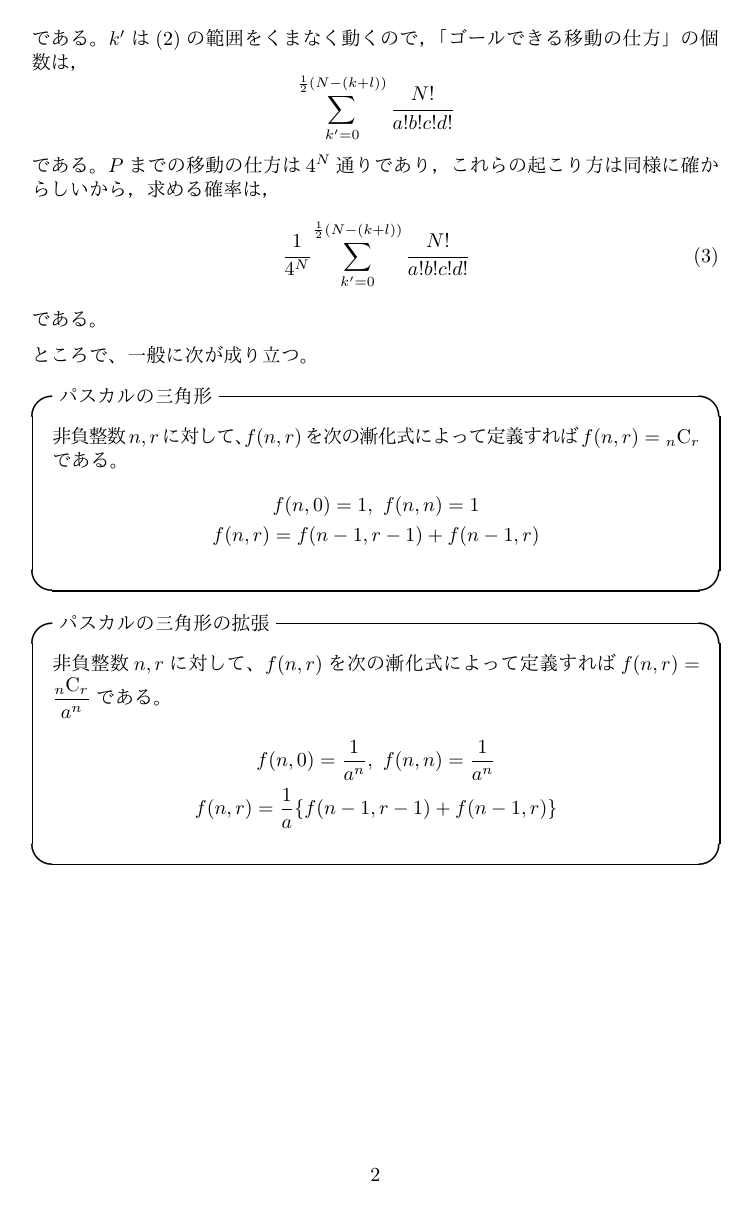
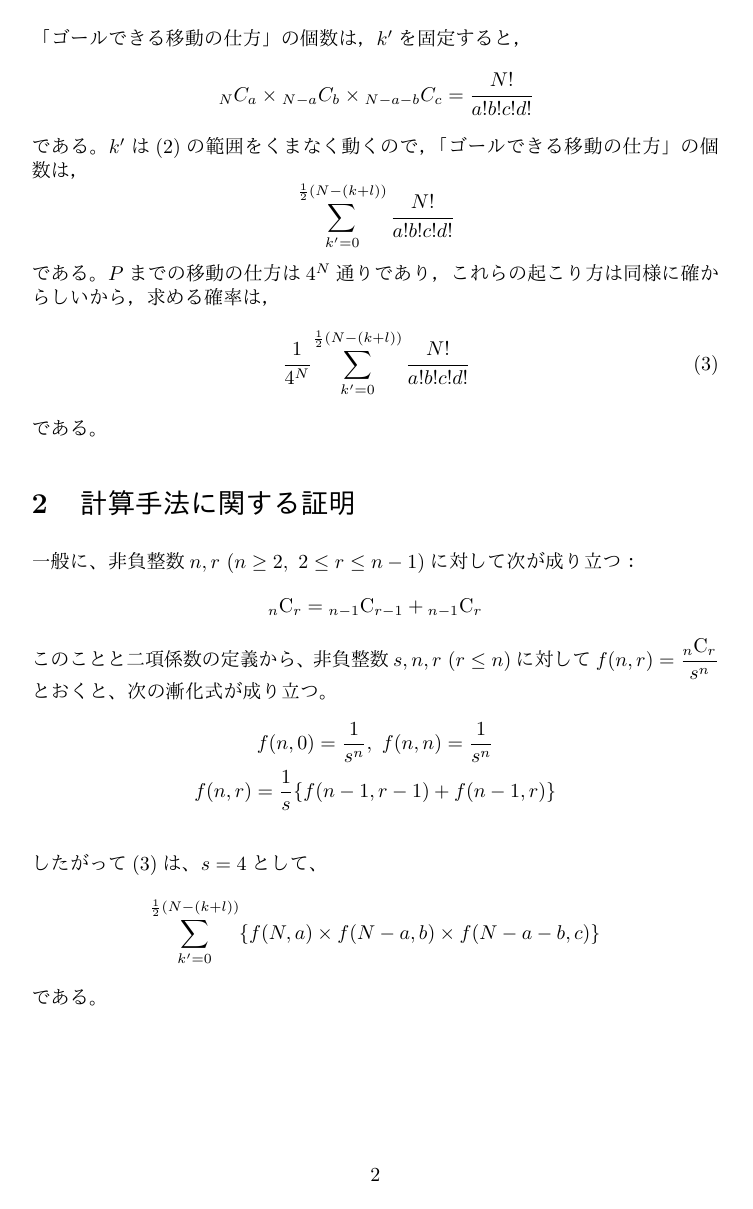
Before and after one commit to oimou/procon, a LaTeX document (abc/abc011/d/proof.tex): page 2 of 2. The pictures show the PDF file abc/abc011/d/proof.pdf that the author committed with the source.

Commit message:
ABC011 D: Add reccurence relations

```diff
--- a/abc/abc011/d/proof.tex
+++ b/abc/abc011/d/proof.tex
@@ -4,6 +4,8 @@
 \usepackage{ascmac}
 \usepackage{cases}
 \begin{document}
+
+\section{証明}
 
 点$(X, Y)$を$P$とおく。
 移動の対称性により，$P$は$X \geq 0, Y \geq 0$の範囲にあるとしても一般性を失わない。
@@ -67,27 +69,26 @@ $P$までの移動の仕方は$4^N$通りであり，これらの起こり方は
 \end{equation}
 である。
 
-ところで、一般に次が成り立つ。
 
-\begin{itembox}[l]{パスカルの三角形}
-    非負整数$n, r$に対して、$f(n, r)$を次の漸化式によって定義すれば$f(n, r) = {}_n \mathrm{C}_r$である。
-    \begin{eqnarray*}
-        &f(n, 0) = 1,\ f(n, n) = 1 \\
-        &f(n, r) = f(n-1, r-1) + f(n-1, r) \\
-    \end{eqnarray*}
-\end{itembox}
 
-% どういう論理？
+\section{計算手法に関する証明}
 
-\begin{itembox}[l]{パスカルの三角形の拡張}
-    非負整数$n, r$に対して、$f(n, r)$を次の漸化式によって定義すれば
-    $f(n, r) = \dfrac{{}_n \mathrm{C}_r}{a^n}$である。
-    \begin{eqnarray*}
-        &f(n, 0) = \dfrac{1}{a^n},\ f(n, n) = \dfrac{1}{a^n} \\
-        &f(n, r) = \dfrac{1}{a} \{f(n-1, r-1) + f(n-1, r)\} \\
-    \end{eqnarray*}
-\end{itembox}
-
-% (\ref{answer}) を直接計算するかわりに漸化式を用いると桁数が大きくならずに済む？
+一般に、非負整数$n, r\ (n \geq 2,\ 2 \leq r \leq n - 1)$に対して次が成り立つ：
+\begin{equation*}
+    {}_n \mathrm{C}_r = {}_{n-1} \mathrm{C}_{r-1} + {}_{n-1} \mathrm{C}_{r}
+\end{equation*}
+このことと二項係数の定義から、
+非負整数$s, n, r\ (r \leq n)$に対して$f(n, r) = \dfrac{{}_n \mathrm{C}_r}{s^n}$とおくと、
+次の漸化式が成り立つ。
+\begin{eqnarray*}
+    &f(n, 0) = \dfrac{1}{s^n},\ f(n, n) = \dfrac{1}{s^n} \\
+    &f(n, r) = \dfrac{1}{s} \{f(n-1, r-1) + f(n-1, r)\} \\
+\end{eqnarray*}
+したがって(\ref{answer})は、$s = 4$として、
+\begin{equation*}
+    \sum_{k' = 0}^{ \frac{1}{2} (N - (k + l)) }
+    \{ f(N, a) \times f(N-a, b) \times f(N-a-b, c) \}
+\end{equation*}
+である。
 
 \end{document}
```
Also changed, not shown: abc/abc011/d/proof.pdf, 2 other files.
